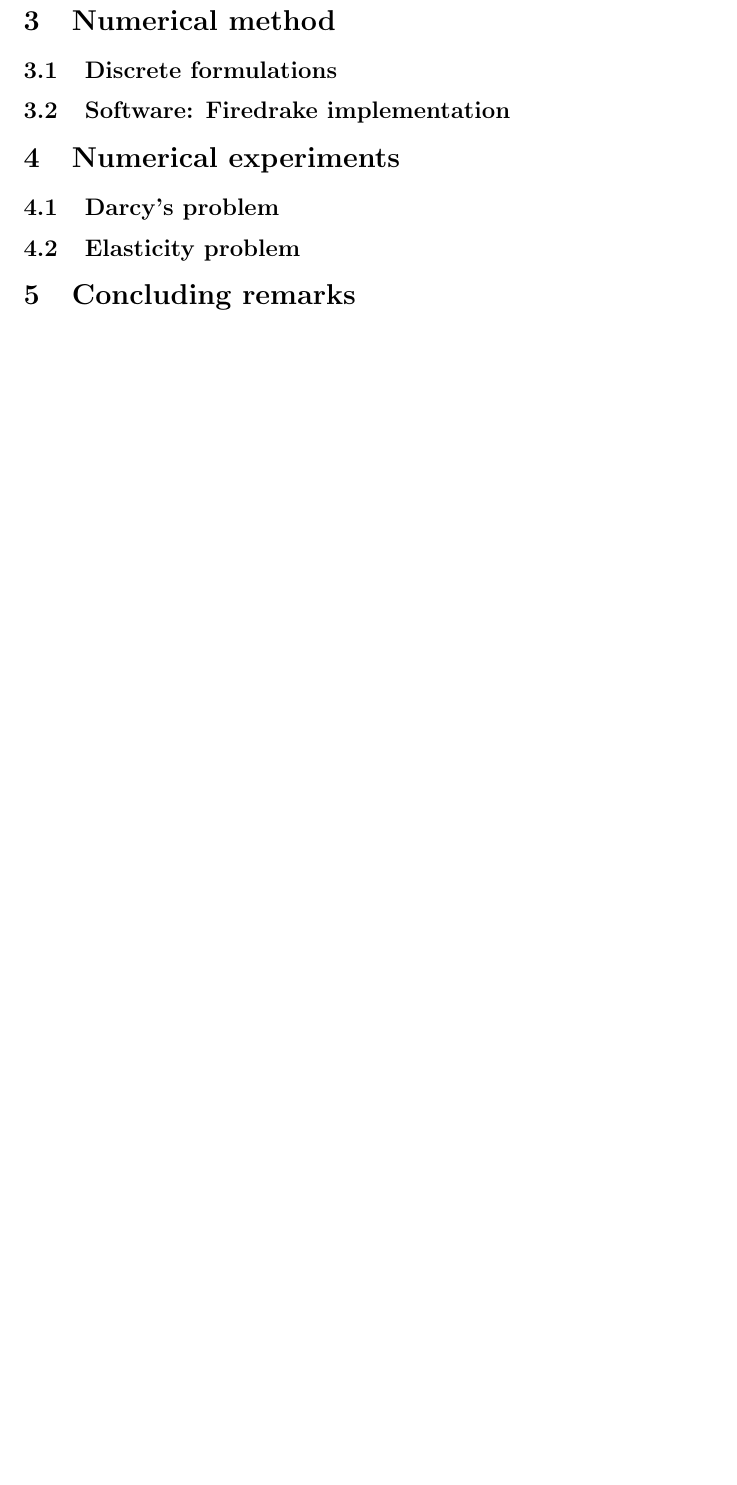
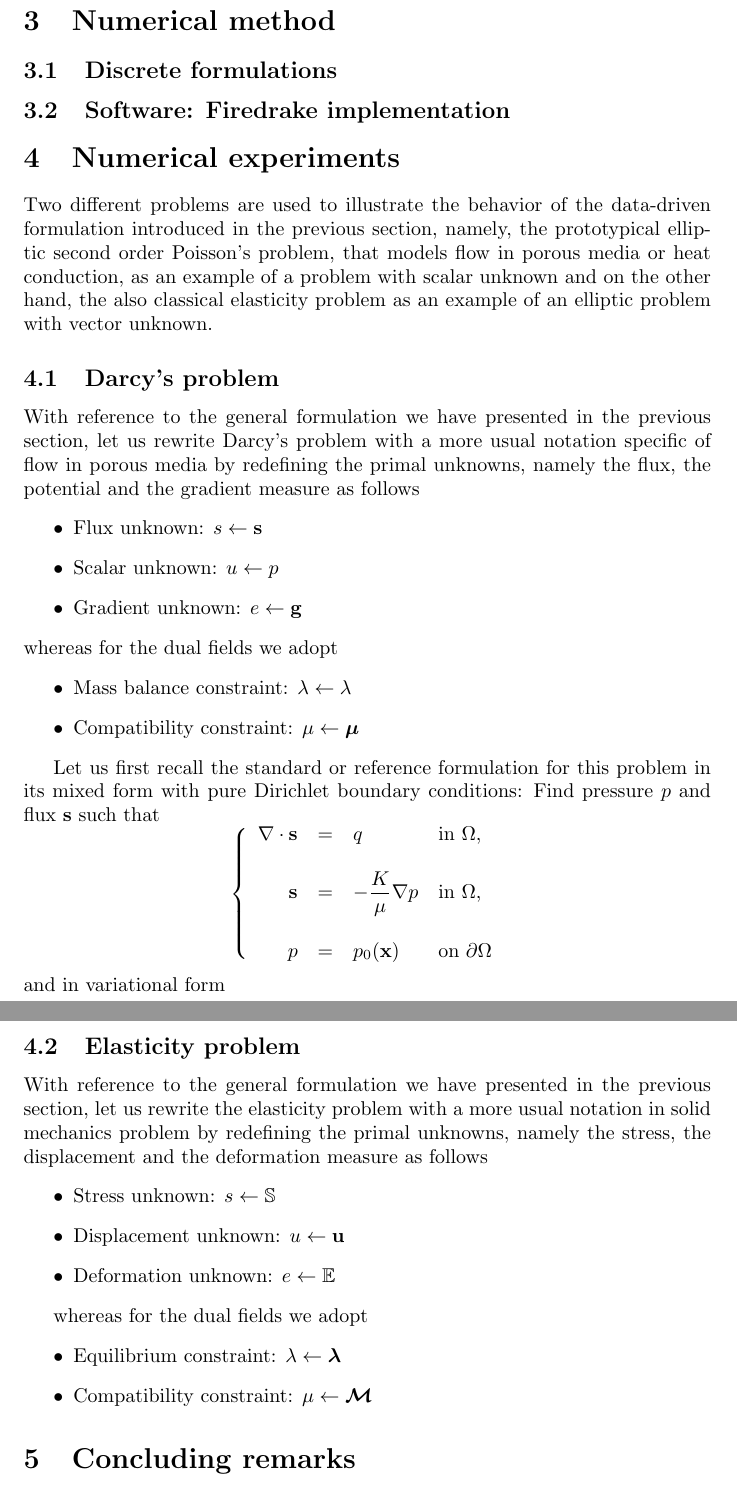
Before and after one commit to pedrobbazon/DDCM, a LaTeX document (UiB-USP-DDCM_article/main.tex, which reads UiB-USP-DDCM_article/04_numerical_experiments.tex): part of page 17 of 19 before the commit and two parts of pages 17 and 18 of 20 after it, the two joined at a grey line, cut so that both start at the same text, the shorter picture padded with empty space. Compiled offline with pdfLaTeX.

Commit message:
beginning paper

```diff
--- a/UiB-USP-DDCM_article/04_numerical_experiments.tex
+++ b/UiB-USP-DDCM_article/04_numerical_experiments.tex
@@ -1,5 +1,67 @@
 \section{Numerical experiments}
+
+Two different problems are used to illustrate the behavior
+of the data-driven formulation introduced in the previous section,
+namely, the prototypical elliptic second order Poisson's problem, that
+models flow in porous media or heat conduction, as an example of a problem
+with scalar unknown and on the other hand, the also classical
+elasticity problem as an example of an elliptic problem with
+vector unknown.
 
 \subsection{Darcy's problem}
 
+With reference to the general formulation we have presented in the
+previous section, let us rewrite Darcy's problem with a more usual
+notation specific of flow in porous media by redefining the primal
+unknowns, namely the flux, the potential and the gradient measure
+as follows
+\begin{itemize}
+ \item Flux unknown: $s \leftarrow \sD$
+ \item Scalar unknown: $u \leftarrow \uD$
+ \item Gradient unknown: $e \leftarrow \eD$
+\end{itemize}
+whereas for the dual fields we adopt
+\begin{itemize}
+ \item Mass balance constraint: $\lambda \leftarrow \lD$
+ \item Compatibility constraint: $\mu \leftarrow \mD$
+\end{itemize}
+
+
+Let us first recall the standard or reference formulation for this
+problem in its mixed form with pure Dirichlet
+boundary conditions: Find pressure $\uD$ and flux $\sD$ such that
+$$
+\left\lbrace
+\begin{array}{rcll}
+\nabla \cdot \sD &=& q & \mbox{in}~\Omega,\\
+\\
+\sD &=& -\dfrac{K}{\mu} \nabla{\uD} & \mbox{in}~\Omega,\\
+\\
+\uD &=& p_0(\mathbf{x}) & \mbox{on}~\partial\Omega
+\end{array}
+\right.
+$$
+and in variational form
+
+
+
+
+
 \subsection{Elasticity problem}
+
+With reference to the general formulation we have presented in the
+previous section, let us rewrite the elasticity problem with a more usual
+notation in solid mechanics problem by redefining the primal
+unknowns, namely the stress, the displacement and the deformation measure
+as follows
+\begin{itemize}
+ \item Stress unknown: $s \leftarrow \sE$
+ \item Displacement unknown: $u \leftarrow \uE$
+ \item Deformation unknown: $e \leftarrow \eE$
+\end{itemize}
+
+whereas for the dual fields we adopt
+\begin{itemize}
+ \item Equilibrium constraint: $\lambda \leftarrow \lE$
+ \item Compatibility constraint: $\mu \leftarrow \mE$
+\end{itemize}
--- a/UiB-USP-DDCM_article/main.tex
+++ b/UiB-USP-DDCM_article/main.tex
@@ -23,6 +23,18 @@
 \newcommand{\inv}{^{-1}}
 \newcommand{\rinv}{^{-1}_R}
 \newcommand{\ext}{\mathcal{E}}
+
+\newcommand{\sD}{\mathbf{s}}
+\newcommand{\uD}{p}
+\newcommand{\eD}{\mathbf{g}}
+\newcommand{\lD}{\lambda}
+\newcommand{\mD}{\boldsymbol{\mu}}
+
+\newcommand{\sE}{\mathbb{S}}
+\newcommand{\uE}{\mathbf{u}}
+\newcommand{\eE}{\mathbb{E}}
+\newcommand{\lE}{\boldsymbol{\lambda}}
+\newcommand{\mE}{\boldsymbol{\mathcal{M}}}
 
 \title{Formulation, analysis and numerical solution of optimization sub-problems in data-driven computational mechanics}
 
```
